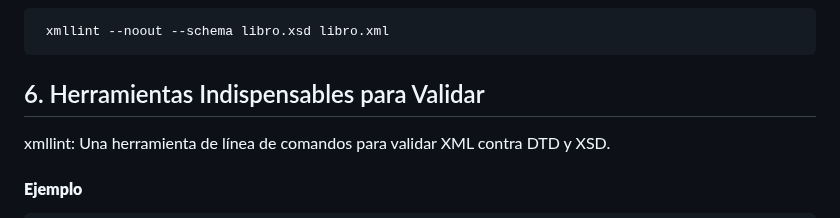
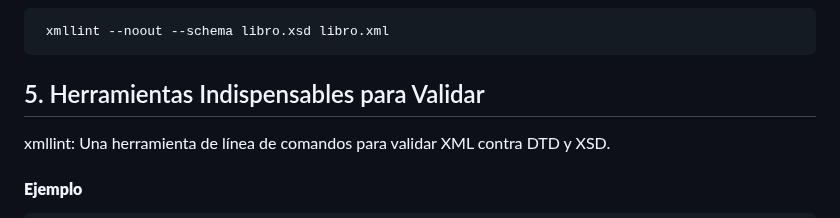
Before and after one commit to chancho-sp/web-xml, a Markdown page: Teoría (Markdown)/(09) Validación - herramientas de creación y validación.md, the part around the change. Drawn GitHub-style.

````diff
--- a/Teoría (Markdown)/(09) Validación - herramientas de creación y validación.md
+++ b/Teoría (Markdown)/(09) Validación - herramientas de creación y validación.md
@@ -102,7 +102,7 @@ XML Schema (XSD) proporciona una forma más avanzada y flexible de definir la es
  xmllint --noout --schema libro.xsd libro.xml
  ```
 
-## 6. Herramientas Indispensables para Validar
+## 5. Herramientas Indispensables para Validar
 
  xmllint: Una herramienta de línea de comandos para validar XML contra DTD y XSD.
 
````
